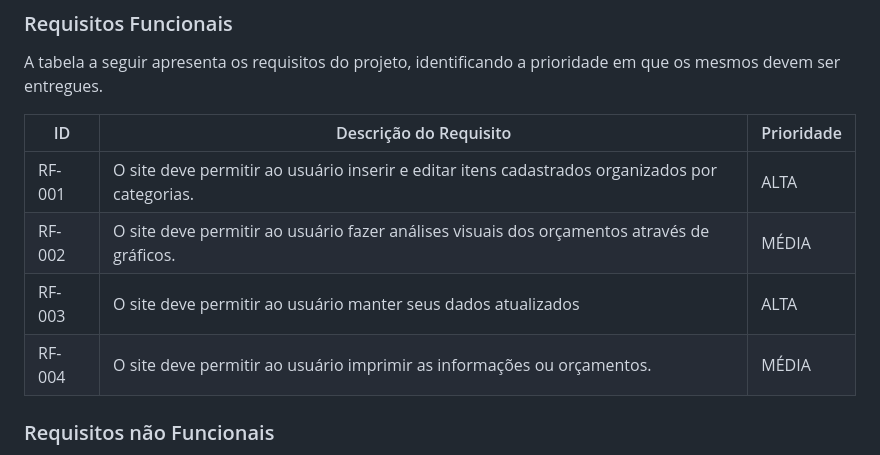
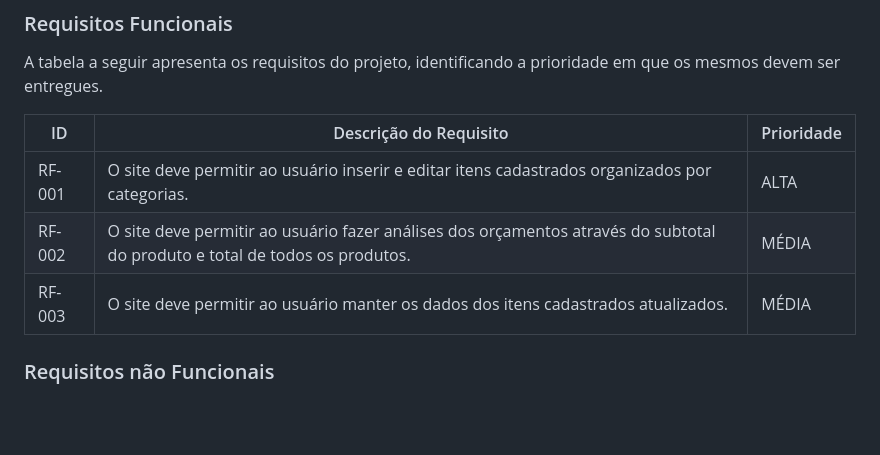
Before and after one commit to ICEI-PUC-Minas-PMV-ADS/pmv-ads-2022-2-e1-proj-web-t7-planejamento-orcamentario, a Markdown page: docs/02-Especificação do Projeto.md, the part around the change. Rendered like a GitHub page; blank space fills up the shorter version.

```diff
--- a/docs/02-Especificação do Projeto.md
+++ b/docs/02-Especificação do Projeto.md
@@ -34,9 +34,8 @@ A tabela a seguir apresenta os requisitos do projeto, identificando a prioridade
 |ID    | Descrição do Requisito  | Prioridade |
 |------|-----------------------------------------|----|
 |RF-001| O site deve permitir ao usuário inserir e editar itens cadastrados organizados por categorias. | ALTA |
-|RF-002| O site deve permitir ao usuário fazer análises visuais dos orçamentos através de gráficos. | MÉDIA |
-|RF-003 | O site deve permitir ao usuário manter seus dados atualizados | ALTA |
-|RF-004 | O site deve permitir ao usuário imprimir as informações ou orçamentos. | MÉDIA |
+|RF-002| O site deve permitir ao usuário fazer análises dos orçamentos através do subtotal do produto e total de todos os produtos. | MÉDIA |
+|RF-003 | O site deve permitir ao usuário manter os dados dos itens cadastrados atualizados. | MÉDIA |
 
 
 ### Requisitos não Funcionais
```
Also changed, not shown: docs/07-Programação de Funcionalidades.md (+17 -0 lines), docs/img/telaOrcamento-editarItem.png (added).
